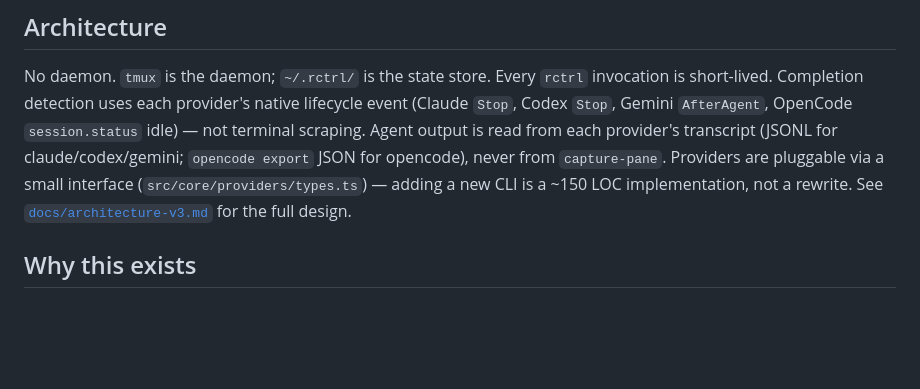
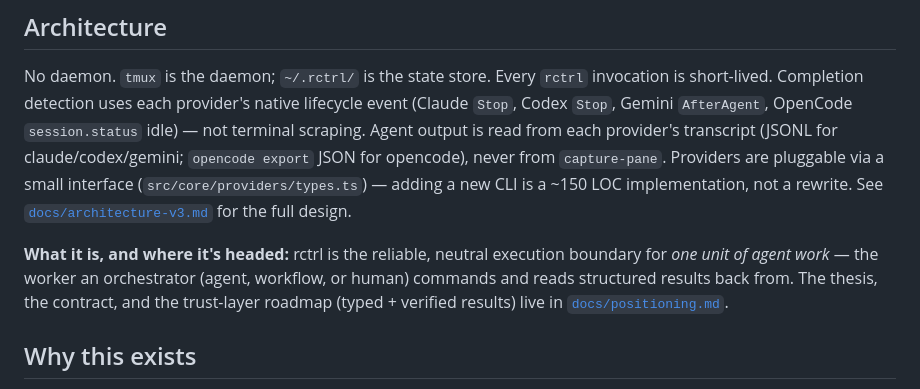
Before and after one commit to jahala/umbel, a Markdown page: README.md, the part around the change. Rendered like a GitHub page; blank space fills up the shorter version.

```diff
--- a/README.md
+++ b/README.md
@@ -118,6 +118,8 @@ Providers without their binary installed simply can't be selected. `rctrl spawn
 
 No daemon. `tmux` is the daemon; `~/.rctrl/` is the state store. Every `rctrl` invocation is short-lived. Completion detection uses each provider's native lifecycle event (Claude `Stop`, Codex `Stop`, Gemini `AfterAgent`, OpenCode `session.status` idle) — not terminal scraping. Agent output is read from each provider's transcript (JSONL for claude/codex/gemini; `opencode export` JSON for opencode), never from `capture-pane`. Providers are pluggable via a small interface (`src/core/providers/types.ts`) — adding a new CLI is a ~150 LOC implementation, not a rewrite. See [`docs/architecture-v3.md`](docs/architecture-v3.md) for the full design.
 
+**What it is, and where it's headed:** rctrl is the reliable, neutral execution boundary for *one unit of agent work* — the worker an orchestrator (agent, workflow, or human) commands and reads structured results back from. The thesis, the contract, and the trust-layer roadmap (typed + verified results) live in [`docs/positioning.md`](docs/positioning.md).
+
 ## Why this exists
 
 Anthropic, OpenAI, and Google all priced their `-p` / `--print` modes at API rates while leaving the interactive TUI on subscription. `rctrl` gives you a programmatic surface over the *interactive* binary of whichever vendor you're paying — so the work you'd otherwise do by hand in the TUI runs against the subscription you already pay for, not per-token API billing on top.
```
Also changed, not shown: CLAUDE.md (+2 -0 lines), docs/positioning.md (added, +115 -0 lines).
